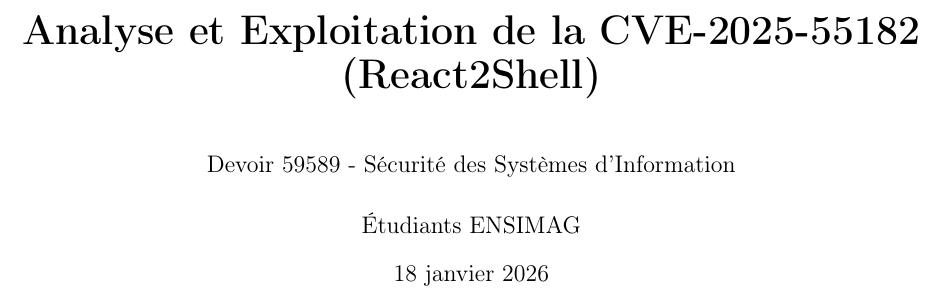
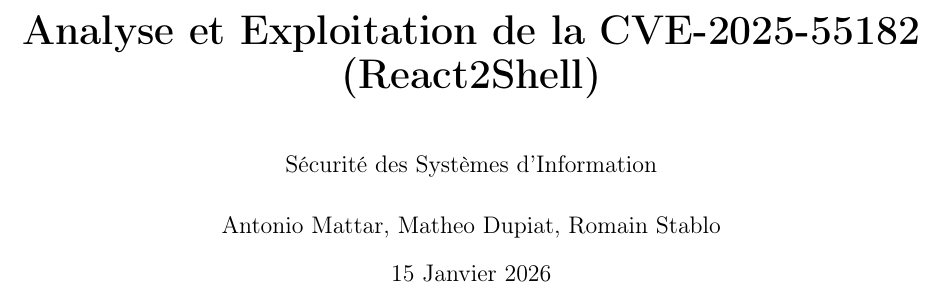
Before and after one commit to antoniomattar/react2shell-lab, a LaTeX document (latex_report/report.tex): part of page 1 of 10, cut so that both start at the same text. Compiled offline with pdfLaTeX.

Commit message:
feat: Update LaTeX report.

```diff
--- a/latex_report/report.tex
+++ b/latex_report/report.tex
@@ -54,10 +54,10 @@
     \vspace{2cm}
     \textbf{\huge Analyse et Exploitation de la CVE-2025-55182 (React2Shell)} \\
     \vspace{1cm}
-    \large Devoir 59589 - Sécurité des Systèmes d'Information
+    \large Sécurité des Systèmes d'Information
 }
-\author{Étudiants ENSIMAG}
-\date{\today}
+\author{Antonio Mattar, Matheo Dupiat, Romain Stablo}
+\date{15 Janvier 2026}
 
 \begin{document}
 
```
Also changed, not shown: latex_report/report.pdf.
